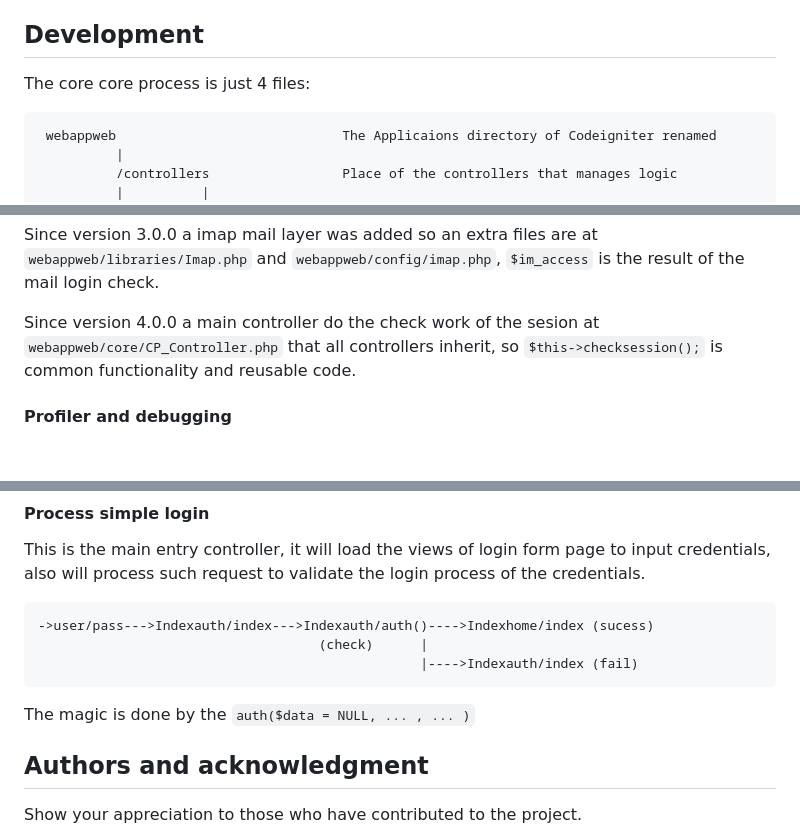
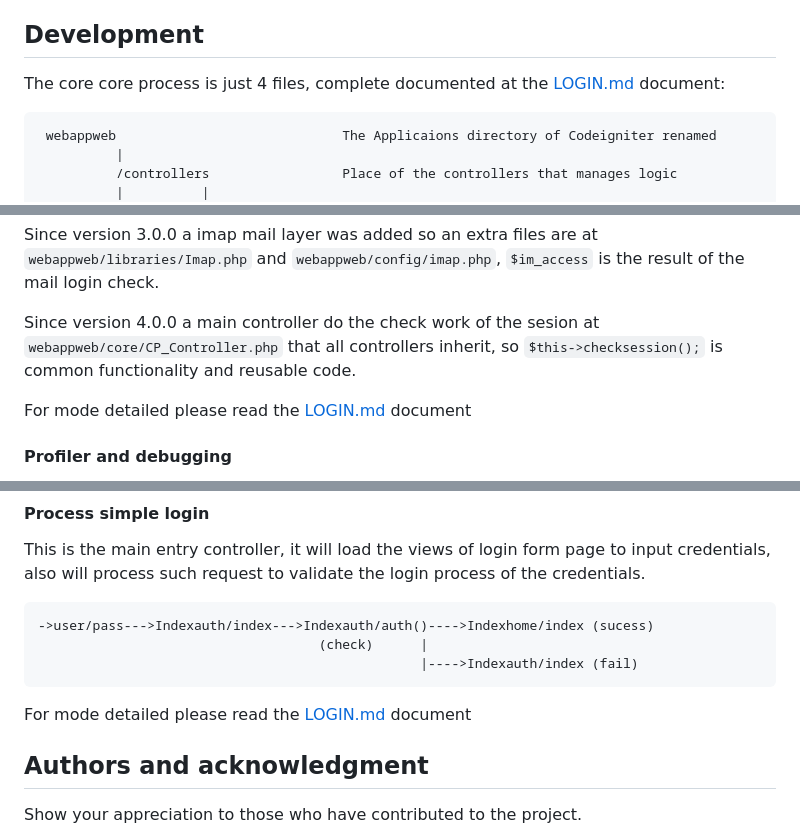
Before and after one commit to codeigniterpower/codeigniter-login, a Markdown page: README.md, 3 parts joined by grey strips. Rendered like a GitHub page; blank space fills up the shorter version.

Commit message:
documentation of the login process

````diff
--- a/README.md
+++ b/README.md
@@ -38,7 +38,7 @@ at [webappdb](webappdb) directory.
 
 ## Development
 
-The core core process is just 4 files:
+The core core process is just 4 files, complete documented at the [LOGIN.md](LOGIN.md) document:
 
 ```
  webappweb                             The Applicaions directory of Codeigniter renamed
@@ -68,6 +68,8 @@ and `webappweb/config/imap.php`, `$im_access` is the result of the mail login ch
 Since version 4.0.0 a main controller do the check work of the sesion at `webappweb/core/CP_Controller.php`
 that all controllers inherit, so `$this->checksession();` is common functionality and reusable code.
 
+For mode detailed please read the [LOGIN.md](LOGIN.md) document
+
 #### Profiler and debugging
 
 Debugging is using our profiler, it requires a special view which is not part of the project
@@ -89,7 +91,7 @@ process of the credentials.
                                                  |---->Indexauth/index (fail)
 ```
 
-The magic is done by the `auth($data = NULL, ... , ... )`
+For mode detailed please read the [LOGIN.md](LOGIN.md) document
 
 ## Authors and acknowledgment
 
````
Also changed, not shown: LOGIN.md (added, +123 -0 lines).
